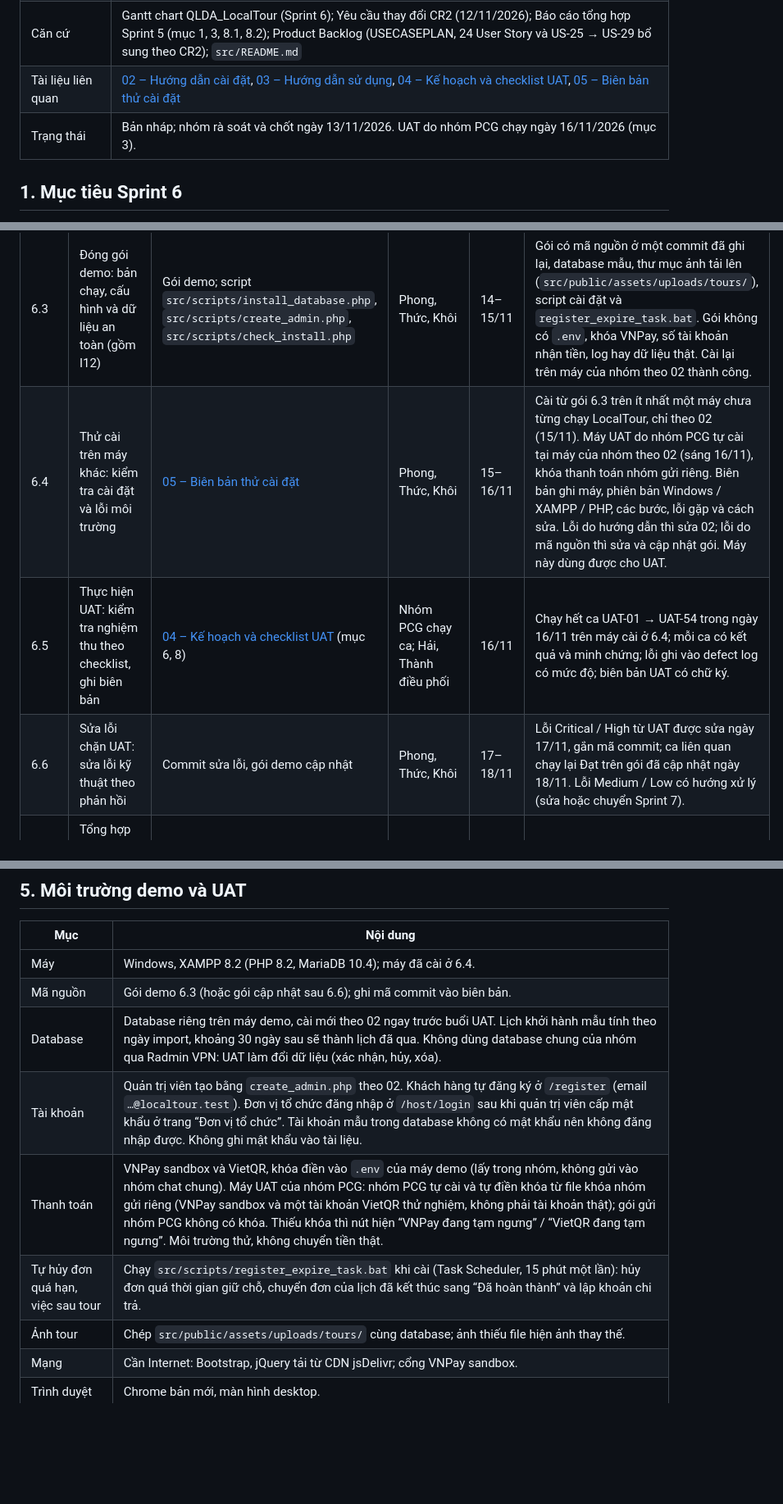
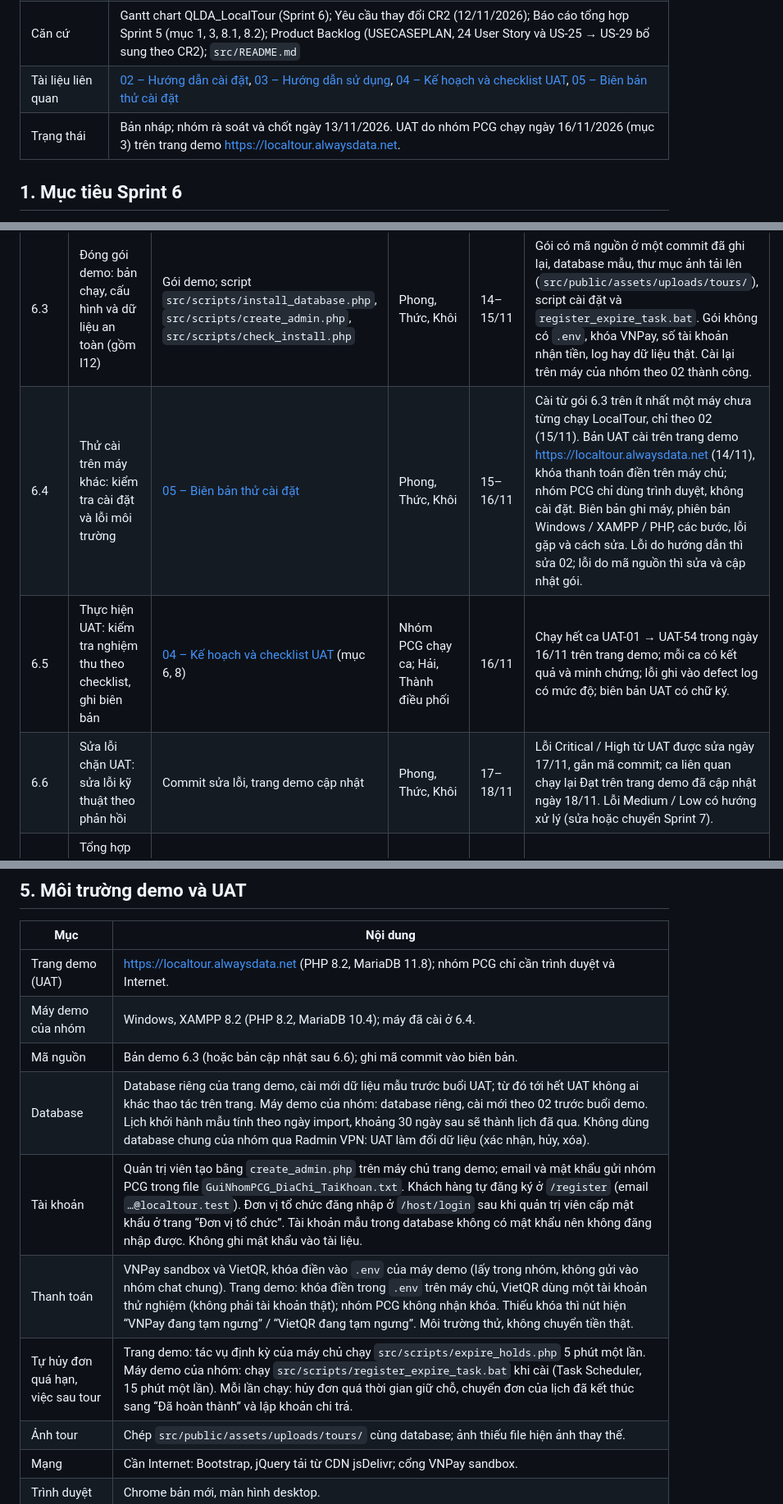
Before and after one commit to kannar04/LocalTour_Project, a Markdown page: docs/sprint6/01-ke-hoach-sprint6.md, 3 parts joined by grey strips. Shown at 82% size. Rendered like a GitHub page; blank space fills up the shorter version.

Commit message:
6.5: Chạy UAT trên trang demo: cập nhật kế hoạch, hướng dẫn sử dụng và checklist UAT

```diff
--- a/docs/sprint6/01-ke-hoach-sprint6.md
+++ b/docs/sprint6/01-ke-hoach-sprint6.md
@@ -8,7 +8,7 @@
 | Người tham gia | Lê Trung Phong (PM), Nguyễn Tuấn Khôi, Nguyễn Minh Thức (phát triển); Hồ Duy Hải, Đỗ Sơn Thành (QA / Documentation); nhóm PCG (người dùng chạy UAT) |
 | Căn cứ | Gantt chart QLDA_LocalTour (Sprint 6); Yêu cầu thay đổi CR2 (12/11/2026); Báo cáo tổng hợp Sprint 5 (mục 1, 3, 8.1, 8.2); Product Backlog (USECASEPLAN, 24 User Story và US-25 → US-29 bổ sung theo CR2); `src/README.md` |
 | Tài liệu liên quan | [02 – Hướng dẫn cài đặt](02-huong-dan-cai-dat.md), [03 – Hướng dẫn sử dụng](03-huong-dan-su-dung.md), [04 – Kế hoạch và checklist UAT](04-uat-checklist.md), [05 – Biên bản thử cài đặt](05-bien-ban-thu-cai-dat.md) |
-| Trạng thái | Bản nháp; nhóm rà soát và chốt ngày 13/11/2026. UAT do nhóm PCG chạy ngày 16/11/2026 (mục 3). |
+| Trạng thái | Bản nháp; nhóm rà soát và chốt ngày 13/11/2026. UAT do nhóm PCG chạy ngày 16/11/2026 (mục 3) trên trang demo https://localtour.alwaysdata.net. |
 
 ## 1. Mục tiêu Sprint 6
 
@@ -45,9 +45,9 @@ Giữ ở Product Backlog, không làm trong Sprint 6: hoàn tiền tự động
 | 6.1 | Installation Guide: hướng dẫn cấu hình và chạy chương trình (gồm I03, I05) | [02 – Hướng dẫn cài đặt](02-huong-dan-cai-dat.md) | Hải, Thành | 13–14/11 | Người chưa cài LocalTour làm theo được từ máy chưa có dự án tới trang `/tours` hiện 9 tour và đăng nhập được trang quản trị. Có: phiên bản XAMPP / PHP cần dùng, tạo database, file `.env`, tạo tài khoản quản trị, bước kiểm tra cài đặt, giới hạn IPN khi chạy ở máy cục bộ (I03), cài lịch tự hủy đơn (I05), chép ảnh tải lên (I12), bảng lỗi thường gặp. Không chứa khóa hay số tài khoản thật. |
 | 6.2 | User Guide đặt tour: hướng dẫn người dùng các tác vụ cốt lõi | [03 – Hướng dẫn sử dụng](03-huong-dan-su-dung.md) | Hải, Thành | 13–14/11 | Đủ tác vụ của khách hàng (xem, tìm, so sánh, đặt tour, thanh toán, theo dõi đơn, voucher, đổi ngày / hủy), quản trị viên (đơn đặt tour, đối chiếu thanh toán, tour và duyệt tour, đơn vị tổ chức, đổi / hủy, chi trả, thông số vận hành, thống kê) và đơn vị tổ chức (đăng nhập, tạo tour và gửi duyệt, lịch khởi hành, xem đơn đặt tour, tài khoản nhận tiền, khoản chi trả). Tên nút và nhãn khớp giao diện bản demo. Ảnh chỉ dùng dữ liệu thử, không có thông tin tài khoản nhận tiền. |
 | 6.3 | Đóng gói demo: bản chạy, cấu hình và dữ liệu an toàn (gồm I12) | Gói demo; script `src/scripts/install_database.php`, `src/scripts/create_admin.php`, `src/scripts/check_install.php` | Phong, Thức, Khôi | 14–15/11 | Gói có mã nguồn ở một commit đã ghi lại, database mẫu, thư mục ảnh tải lên (`src/public/assets/uploads/tours/`), script cài đặt và `register_expire_task.bat`. Gói không có `.env`, khóa VNPay, số tài khoản nhận tiền, log hay dữ liệu thật. Cài lại trên máy của nhóm theo 02 thành công. |
-| 6.4 | Thử cài trên máy khác: kiểm tra cài đặt và lỗi môi trường | [05 – Biên bản thử cài đặt](05-bien-ban-thu-cai-dat.md) | Phong, Thức, Khôi | 15–16/11 | Cài từ gói 6.3 trên ít nhất một máy chưa từng chạy LocalTour, chỉ theo 02 (15/11). Máy UAT do nhóm PCG tự cài tại máy của nhóm theo 02 (sáng 16/11), khóa thanh toán nhóm gửi riêng. Biên bản ghi máy, phiên bản Windows / XAMPP / PHP, các bước, lỗi gặp và cách sửa. Lỗi do hướng dẫn thì sửa 02; lỗi do mã nguồn thì sửa và cập nhật gói. Máy này dùng được cho UAT. |
-| 6.5 | Thực hiện UAT: kiểm tra nghiệm thu theo checklist, ghi biên bản | [04 – Kế hoạch và checklist UAT](04-uat-checklist.md) (mục 6, 8) | Nhóm PCG chạy ca; Hải, Thành điều phối | 16/11 | Chạy hết ca UAT-01 → UAT-54 trong ngày 16/11 trên máy cài ở 6.4; mỗi ca có kết quả và minh chứng; lỗi ghi vào defect log có mức độ; biên bản UAT có chữ ký. |
-| 6.6 | Sửa lỗi chặn UAT: sửa lỗi kỹ thuật theo phản hồi | Commit sửa lỗi, gói demo cập nhật | Phong, Thức, Khôi | 17–18/11 | Lỗi Critical / High từ UAT được sửa ngày 17/11, gắn mã commit; ca liên quan chạy lại Đạt trên gói đã cập nhật ngày 18/11. Lỗi Medium / Low có hướng xử lý (sửa hoặc chuyển Sprint 7). |
+| 6.4 | Thử cài trên máy khác: kiểm tra cài đặt và lỗi môi trường | [05 – Biên bản thử cài đặt](05-bien-ban-thu-cai-dat.md) | Phong, Thức, Khôi | 15–16/11 | Cài từ gói 6.3 trên ít nhất một máy chưa từng chạy LocalTour, chỉ theo 02 (15/11). Bản UAT cài trên trang demo https://localtour.alwaysdata.net (14/11), khóa thanh toán điền trên máy chủ; nhóm PCG chỉ dùng trình duyệt, không cài đặt. Biên bản ghi máy, phiên bản Windows / XAMPP / PHP, các bước, lỗi gặp và cách sửa. Lỗi do hướng dẫn thì sửa 02; lỗi do mã nguồn thì sửa và cập nhật gói. |
+| 6.5 | Thực hiện UAT: kiểm tra nghiệm thu theo checklist, ghi biên bản | [04 – Kế hoạch và checklist UAT](04-uat-checklist.md) (mục 6, 8) | Nhóm PCG chạy ca; Hải, Thành điều phối | 16/11 | Chạy hết ca UAT-01 → UAT-54 trong ngày 16/11 trên trang demo; mỗi ca có kết quả và minh chứng; lỗi ghi vào defect log có mức độ; biên bản UAT có chữ ký. |
+| 6.6 | Sửa lỗi chặn UAT: sửa lỗi kỹ thuật theo phản hồi | Commit sửa lỗi, trang demo cập nhật | Phong, Thức, Khôi | 17–18/11 | Lỗi Critical / High từ UAT được sửa ngày 17/11, gắn mã commit; ca liên quan chạy lại Đạt trên trang demo đã cập nhật ngày 18/11. Lỗi Medium / Low có hướng xử lý (sửa hoặc chuyển Sprint 7). |
 | 6.7 | Tổng hợp nghiệm thu demo: đối chiếu kết quả, chốt điểm còn thiếu | [04 – Kế hoạch và checklist UAT](04-uat-checklist.md) (mục 9) | Hải, Thành | 19/11 | Bảng tổng hợp theo User Story đã điền; lỗi còn mở và điểm còn thiếu có người phụ trách; quyết định Go / No-go có chữ ký; danh sách chuyển Sprint 7. |
 | 6.8 | Tài khoản và khu đơn vị tổ chức (CR2: FR-26, FR-27, FR-28) | Khu `/host`: đăng nhập, tour của tôi, gửi duyệt, bản sửa của tour đã duyệt, lịch khởi hành, đơn đặt tour; trang “Đơn vị tổ chức” cấp mật khẩu; file `27`, `31`, `32` trong `src/database/` | Phong, Thức, Khôi | 13–16/11 | Quản trị viên cấp mật khẩu thì đơn vị đăng nhập được ở `/host/login`; đơn vị không tự đăng ký. Tour mới của đơn vị ở “Nháp”, gửi duyệt thì bị khóa tới khi quản trị viên phê duyệt hoặc từ chối kèm lý do; tour bị từ chối sửa và gửi lại được; tour đã duyệt sửa qua bản sửa, khách vẫn thấy nội dung cũ tới khi bản sửa được duyệt. Đơn vị chỉ mở được tour và đơn đặt tour của chính mình (của đơn vị khác → 404), đơn đặt tour chỉ xem. |
 | 6.9 | Đặt tour không chờ xác nhận chỗ (CR2: FR-08, FR-11, FR-17, FR-25) | Trang đặt tour, trang thanh toán, “Đơn của tôi”, trang đơn đặt tour của quản trị viên; file `28`, `29` | Phong, Thức, Khôi | 13–16/11 | Đơn hợp lệ được giữ chỗ ngay và ở “Chờ thanh toán”; quá thời gian giữ chỗ (mặc định 30 phút) chưa thanh toán thì đơn tự hủy và trả chỗ. Ngừng nhận đặt trước giờ khởi hành 60 phút; còn dưới 24 giờ tới giờ khởi hành thì không nhận chuyển khoản VietQR. Đơn đã xác nhận tự chuyển “Đã hoàn thành” khi lịch khởi hành kết thúc. |
@@ -74,12 +74,13 @@ Thứ tự: 6.8 → 6.10 xong trước khi đóng gói 6.3; 6.11 song song với
 
 | Mục | Nội dung |
 | --- | --- |
-| Máy | Windows, XAMPP 8.2 (PHP 8.2, MariaDB 10.4); máy đã cài ở 6.4. |
-| Mã nguồn | Gói demo 6.3 (hoặc gói cập nhật sau 6.6); ghi mã commit vào biên bản. |
-| Database | Database riêng trên máy demo, cài mới theo 02 ngay trước buổi UAT. Lịch khởi hành mẫu tính theo ngày import, khoảng 30 ngày sau sẽ thành lịch đã qua. Không dùng database chung của nhóm qua Radmin VPN: UAT làm đổi dữ liệu (xác nhận, hủy, xóa). |
-| Tài khoản | Quản trị viên tạo bằng `create_admin.php` theo 02. Khách hàng tự đăng ký ở `/register` (email `…@localtour.test`). Đơn vị tổ chức đăng nhập ở `/host/login` sau khi quản trị viên cấp mật khẩu ở trang “Đơn vị tổ chức”. Tài khoản mẫu trong database không có mật khẩu nên không đăng nhập được. Không ghi mật khẩu vào tài liệu. |
-| Thanh toán | VNPay sandbox và VietQR, khóa điền vào `.env` của máy demo (lấy trong nhóm, không gửi vào nhóm chat chung). Máy UAT của nhóm PCG: nhóm PCG tự cài và tự điền khóa từ file khóa nhóm gửi riêng (VNPay sandbox và một tài khoản VietQR thử nghiệm, không phải tài khoản thật); gói gửi nhóm PCG không có khóa. Thiếu khóa thì nút hiện “VNPay đang tạm ngưng” / “VietQR đang tạm ngưng”. Môi trường thử, không chuyển tiền thật. |
-| Tự hủy đơn quá hạn, việc sau tour | Chạy `src/scripts/register_expire_task.bat` khi cài (Task Scheduler, 15 phút một lần): hủy đơn quá thời gian giữ chỗ, chuyển đơn của lịch đã kết thúc sang “Đã hoàn thành” và lập khoản chi trả. |
+| Trang demo (UAT) | https://localtour.alwaysdata.net (PHP 8.2, MariaDB 11.8); nhóm PCG chỉ cần trình duyệt và Internet. |
+| Máy demo của nhóm | Windows, XAMPP 8.2 (PHP 8.2, MariaDB 10.4); máy đã cài ở 6.4. |
+| Mã nguồn | Bản demo 6.3 (hoặc bản cập nhật sau 6.6); ghi mã commit vào biên bản. |
+| Database | Database riêng của trang demo, cài mới dữ liệu mẫu trước buổi UAT; từ đó tới hết UAT không ai khác thao tác trên trang. Máy demo của nhóm: database riêng, cài mới theo 02 trước buổi demo. Lịch khởi hành mẫu tính theo ngày import, khoảng 30 ngày sau sẽ thành lịch đã qua. Không dùng database chung của nhóm qua Radmin VPN: UAT làm đổi dữ liệu (xác nhận, hủy, xóa). |
+| Tài khoản | Quản trị viên tạo bằng `create_admin.php` trên máy chủ trang demo; email và mật khẩu gửi nhóm PCG trong file `GuiNhomPCG_DiaChi_TaiKhoan.txt`. Khách hàng tự đăng ký ở `/register` (email `…@localtour.test`). Đơn vị tổ chức đăng nhập ở `/host/login` sau khi quản trị viên cấp mật khẩu ở trang “Đơn vị tổ chức”. Tài khoản mẫu trong database không có mật khẩu nên không đăng nhập được. Không ghi mật khẩu vào tài liệu. |
+| Thanh toán | VNPay sandbox và VietQR, khóa điền vào `.env` của máy demo (lấy trong nhóm, không gửi vào nhóm chat chung). Trang demo: khóa điền trong `.env` trên máy chủ, VietQR dùng một tài khoản thử nghiệm (không phải tài khoản thật); nhóm PCG không nhận khóa. Thiếu khóa thì nút hiện “VNPay đang tạm ngưng” / “VietQR đang tạm ngưng”. Môi trường thử, không chuyển tiền thật. |
+| Tự hủy đơn quá hạn, việc sau tour | Trang demo: tác vụ định kỳ của máy chủ chạy `src/scripts/expire_holds.php` 5 phút một lần. Máy demo của nhóm: chạy `src/scripts/register_expire_task.bat` khi cài (Task Scheduler, 15 phút một lần). Mỗi lần chạy: hủy đơn quá thời gian giữ chỗ, chuyển đơn của lịch đã kết thúc sang “Đã hoàn thành” và lập khoản chi trả. |
 | Ảnh tour | Chép `src/public/assets/uploads/tours/` cùng database; ảnh thiếu file hiện ảnh thay thế. |
 | Mạng | Cần Internet: Bootstrap, jQuery tải từ CDN jsDelivr; cổng VNPay sandbox. |
 | Trình duyệt | Chrome bản mới, màn hình desktop. |
```
Also changed, not shown: other parts of docs/sprint6/01-ke-hoach-sprint6.md (+3 -3 lines), docs/sprint6/03-huong-dan-su-dung.md (+9 -9 lines), docs/sprint6/04-uat-checklist.md (+25 -24 lines).
